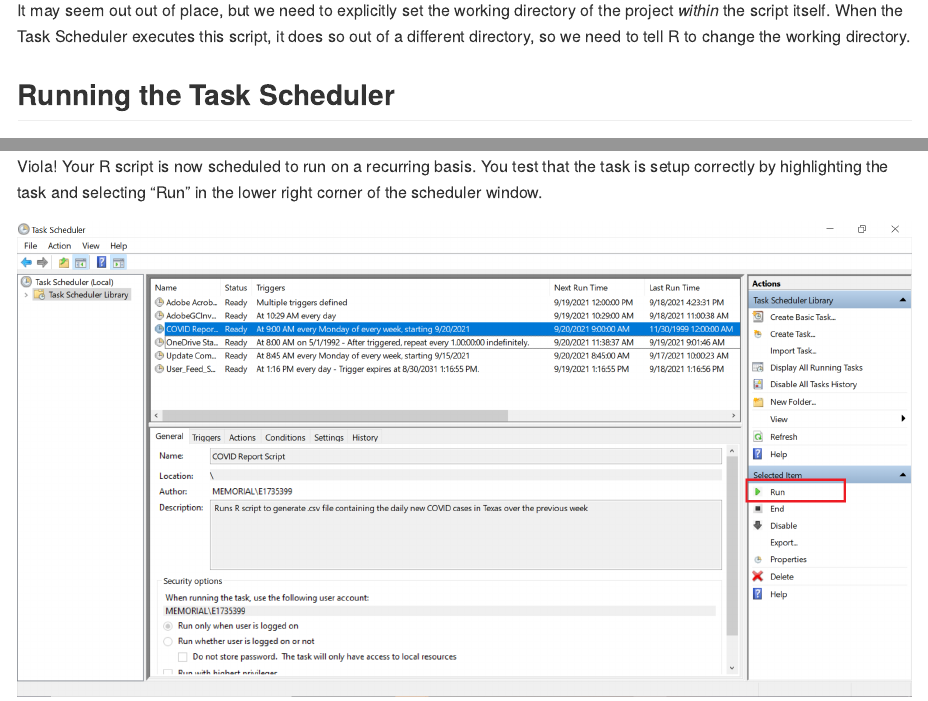
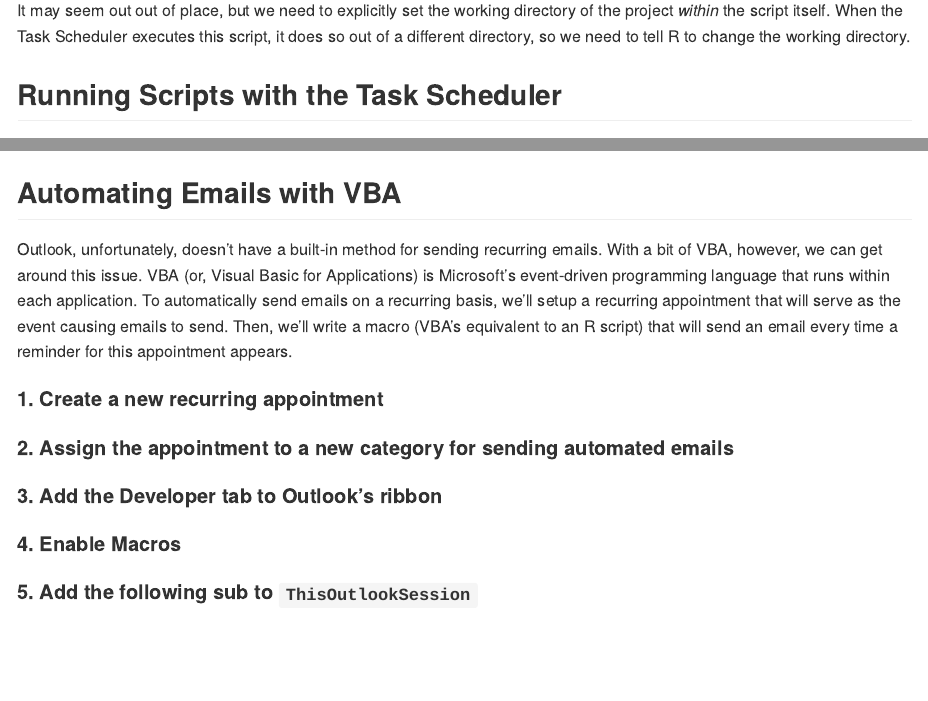
Before and after one commit to markjrieke/rViews, an R Markdown document (README.Rmd): the page in a window 1100 px wide, from 1240 px down, and a second part further down, joined at a grey line. The pictures show the output file README.md that the author committed with the source, drawn offline in the style of GitHub.

```diff
--- a/README.Rmd
+++ b/README.Rmd
@@ -97,10 +97,14 @@
 
 ## Automating Emails with VBA
 
-Outlook, unfortunately, doesn't have a built-in method for sending recurring emails. With a bit of VBA, however, we can get around this issue. VBA (or, Visual Basic for Applications) is Microsoft's event-driven programming language that runs within each application. To get started, we'll setup a recurring appointment that will serve as the event causing emails to send.
+Outlook, unfortunately, doesn't have a built-in method for sending recurring emails. With a bit of VBA, however, we can get around this issue. VBA (or, Visual Basic for Applications) is Microsoft's event-driven programming language that runs within each application. To automatically send emails on a recurring basis, we'll setup a recurring appointment that will serve as the event causing emails to send. Then, we'll write a macro (VBA's equivalent to an R script) that will send an email every time a reminder for this appointment appears.
 
 #### 1. Create a new recurring appointment
 
 #### 2. Assign the appointment to a new category for sending automated emails
 
-#### 3.
+#### 3. Add the Developer tab to Outlook's ribbon
+
+#### 4. Enable Macros
+
+#### 5. Add the following sub to `ThisOutlookSession`
```
Also changed, not shown: README.md, pics/emails_01.png (added), pics/emails_02.png (added), pics/emails_03.png (added), pics/emails_04.png (added), pics/emails_05.png (added), pics/emails_06.png (added), pics/emails_07.png (added), pics/emails_08.png (added), pics/emails_09.png (added), pics/emails_10.png (added), pics/emails_11.png (added), pics/emails_12.png (added).
